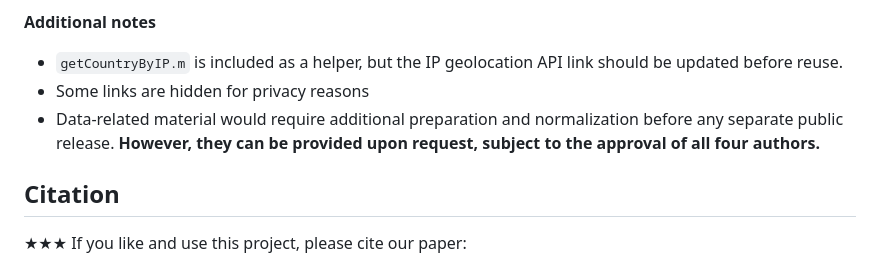
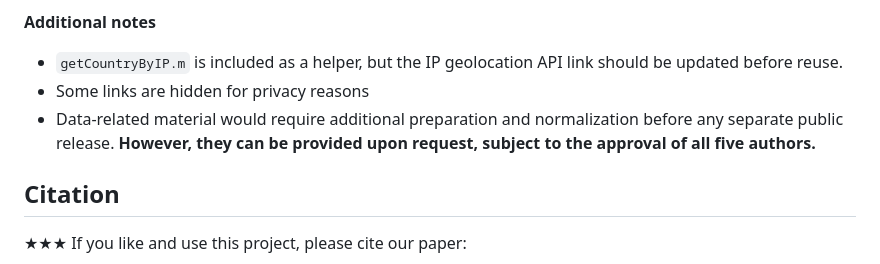
Before and after one commit to ivavasic/3VR, a Markdown page: README.md, the part around the change. GitHub-like rendering.

Commit message:
minor correction of a readme file

```diff
--- a/README.md
+++ b/README.md
@@ -58,7 +58,7 @@ This public version does **not** include:
 **Additional notes**
 - `getCountryByIP.m` is included as a helper, but the IP geolocation API link should be updated before reuse.
 - Some links are hidden for privacy reasons
-- Data-related material would require additional preparation and normalization before any separate public release. **However, they can be provided upon request, subject to the approval of all four authors.**
+- Data-related material would require additional preparation and normalization before any separate public release. **However, they can be provided upon request, subject to the approval of all five authors.**
 
 
 ## Citation
```
